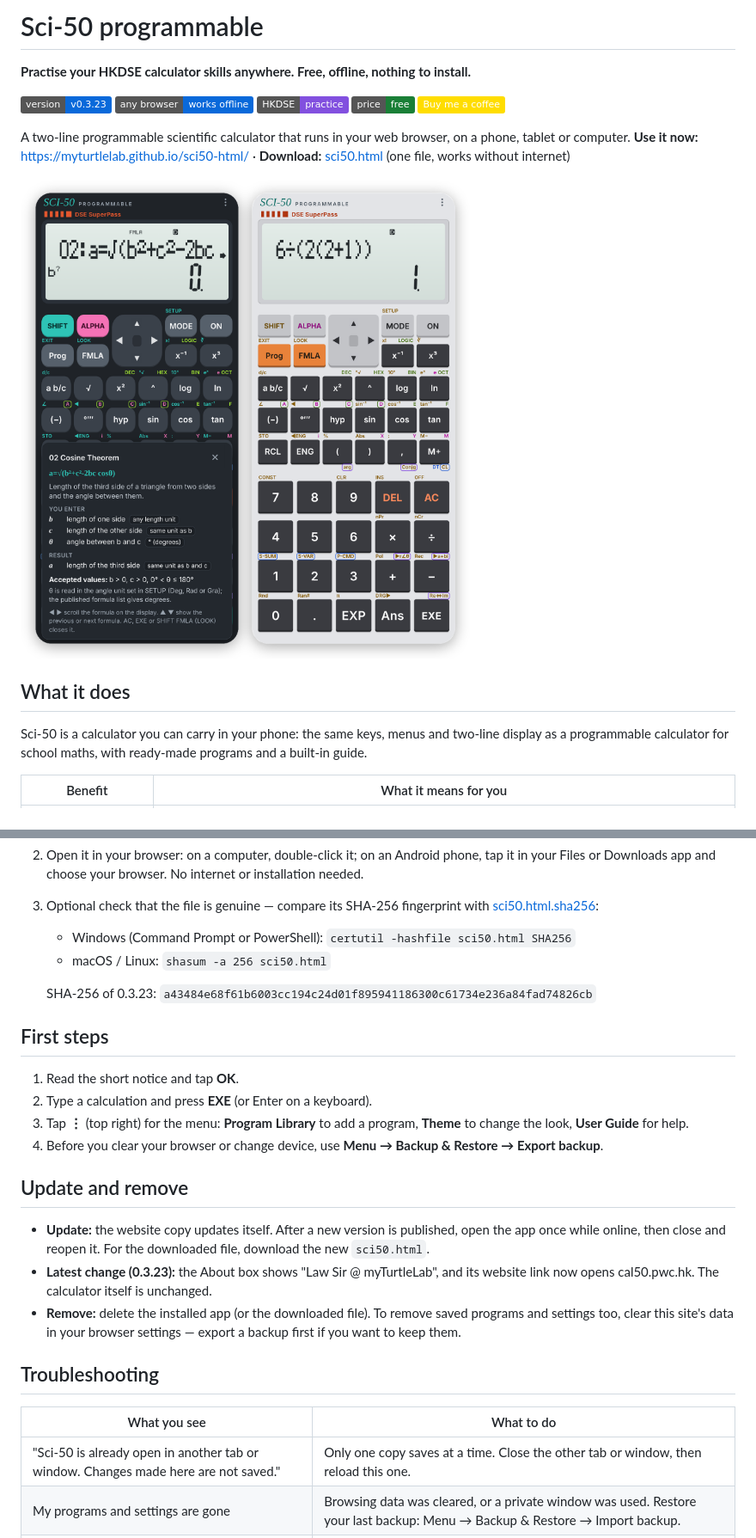
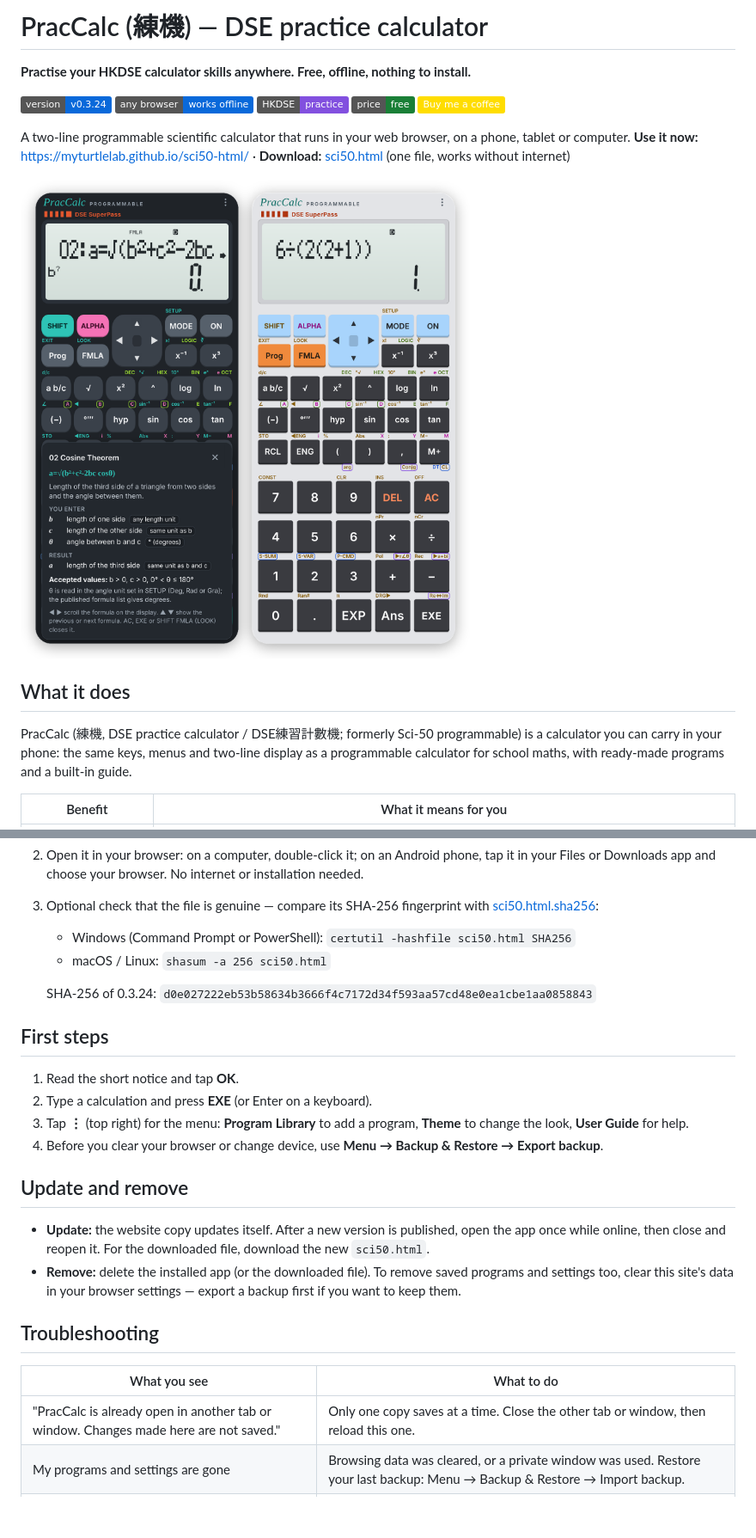
Before and after one commit to myTurtleLab/sci50-html, a Markdown page: README.md, 2 parts joined by grey strips. Shown at 86% size. GitHub-like rendering; pictures changed too: docs/images/sci50-screens.png; badges without logos; blank space fills up the shorter version.

```diff
--- a/README.md
+++ b/README.md
@@ -1,8 +1,8 @@
-# Sci-50 programmable
+# PracCalc (練機) — DSE practice calculator
 
 **Practise your HKDSE calculator skills anywhere. Free, offline, nothing to install.**
 
-[![version](https://img.shields.io/badge/version-v0.3.23-0969DA)](https://myturtlelab.github.io/sci50-html/)
+[![version](https://img.shields.io/badge/version-v0.3.24-0969DA)](https://myturtlelab.github.io/sci50-html/)
 [![any browser](https://img.shields.io/badge/any%20browser-works%20offline-0969DA)](https://myturtlelab.github.io/sci50-html/)
 [![HKDSE](https://img.shields.io/badge/HKDSE-practice-8250DF)](#made-for-hkdse-students)
 [![price](https://img.shields.io/badge/price-free-1A7F37)](LICENSE.md)
@@ -15,7 +15,7 @@ A two-line programmable scientific calculator that runs in your web browser, on
 
 ## What it does
 
-Sci-50 is a calculator you can carry in your phone: the same keys, menus and two-line display as a programmable calculator for school maths, with ready-made programs and a built-in guide.
+PracCalc (練機, DSE practice calculator / DSE練習計數機; formerly Sci-50 programmable) is a calculator you can carry in your phone: the same keys, menus and two-line display as a programmable calculator for school maths, with ready-made programs and a built-in guide.
 
 | Benefit | What it means for you |
 | --- | --- |
@@ -86,7 +86,7 @@ Sources: the CASIO fx-50FH II user's guide, Traditional Chinese edition (RJA5281
    - Windows (Command Prompt or PowerShell): `certutil -hashfile sci50.html SHA256`
    - macOS / Linux: `shasum -a 256 sci50.html`
 
-   SHA-256 of 0.3.23: `a43484e68f61b6003cc194c24d01f895941186300c61734e236a84fad74826cb`
+   SHA-256 of 0.3.24: `d0e027222eb53b58634b3666f4c7172d34f593aa57cd48e0ea1cbe1aa0858843`
 
 ## First steps
 
@@ -98,14 +98,13 @@ Sources: the CASIO fx-50FH II user's guide, Traditional Chinese edition (RJA5281
 ## Update and remove
 
 - **Update:** the website copy updates itself. After a new version is published, open the app once while online, then close and reopen it. For the downloaded file, download the new `sci50.html`.
-- **Latest change (0.3.23):** the About box shows "Law Sir @ myTurtleLab", and its website link now opens cal50.pwc.hk. The calculator itself is unchanged.
 - **Remove:** delete the installed app (or the downloaded file). To remove saved programs and settings too, clear this site's data in your browser settings — export a backup first if you want to keep them.
 
 ## Troubleshooting
 
 | What you see | What to do |
 | --- | --- |
-| "Sci-50 is already open in another tab or window. Changes made here are not saved." | Only one copy saves at a time. Close the other tab or window, then reload this one. |
+| "PracCalc is already open in another tab or window. Changes made here are not saved." | Only one copy saves at a time. Close the other tab or window, then reload this one. |
 | My programs and settings are gone | Browsing data was cleared, or a private window was used. Restore your last backup: Menu → Backup & Restore → Import backup. |
 | "The clipboard could not be read." | Your browser blocked clipboard access. Allow it when the browser asks, or press Ctrl+V (⌘V) on a keyboard. |
 | The display is blank | The calculator is switched off (SHIFT AC). Press **ON**. |
```
Also changed, not shown: other parts of README.md (+9 -9 lines), LICENSE.md (+4 -4 lines), THIRD-PARTY-NOTICES.md (+1 -1 lines), icons/icon-180.png, icons/icon-192.png, icons/icon-512.png, 5 other files.
